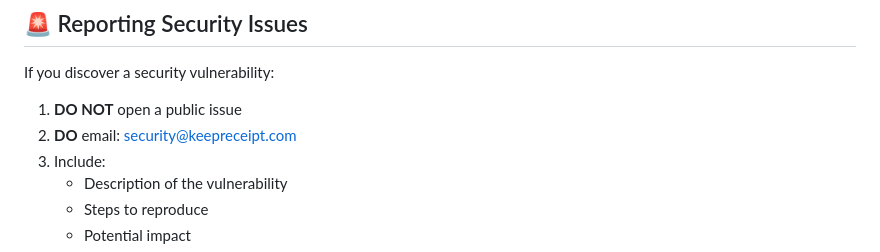
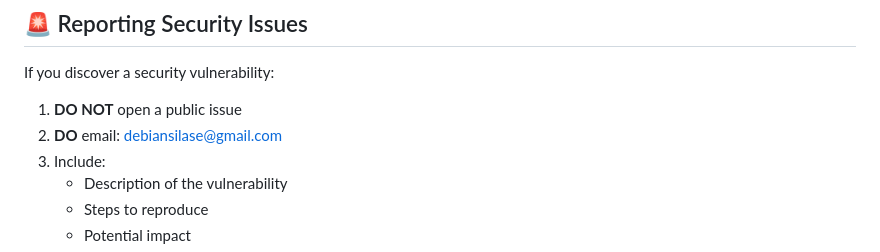
Before and after one commit to debudebuye/KeepReceipt-App, a Markdown page: SECURITY.md, the part around the change. Drawn GitHub-style.

Commit message:
Update security contact email address

```diff
--- a/SECURITY.md
+++ b/SECURITY.md
@@ -61,7 +61,7 @@ This means:
 If you discover a security vulnerability:
 
 1. **DO NOT** open a public issue
-2. **DO** email: security@keepreceipt.com
+2. **DO** email: debiansilase@gmail.com
 3. Include:
    - Description of the vulnerability
    - Steps to reproduce
```
